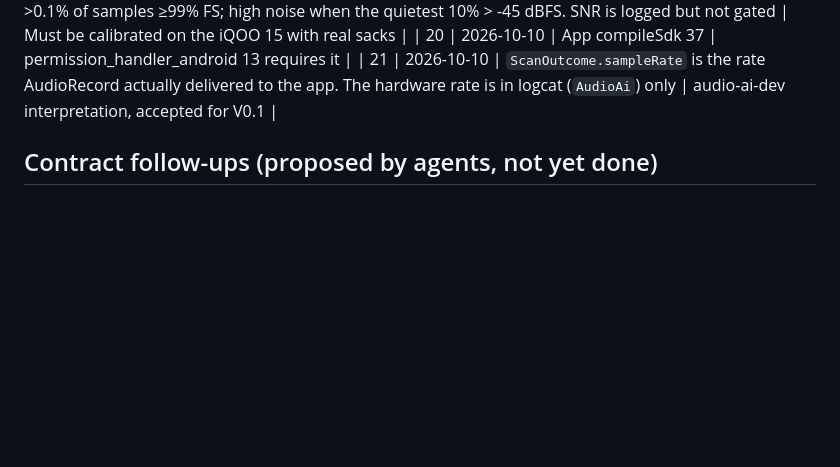
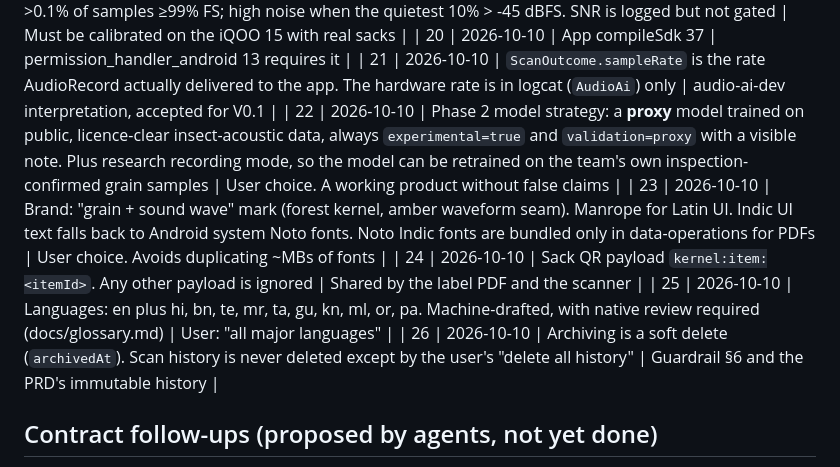
Before and after one commit to Tirumala2824/kernel, a Markdown page: docs/decisions-log.md, the part around the change. Rendered like a GitHub page; blank space fills up the shorter version.

Commit message:
docs: translation glossary and phase 2 decisions
Co-Authored-By: Claude Opus 5.5 <noreply@anthropic.com>

```diff
--- a/docs/decisions-log.md
+++ b/docs/decisions-log.md
@@ -26,6 +26,11 @@ Append new decisions at the bottom. Never rewrite past entries; supersede them w
 | 19 | 2026-10-10 | Provisional quality gate: too-short <1500 ms; silence RMS < -70 dBFS; clipping >0.1% of samples ≥99% FS; high noise when the quietest 10% > -45 dBFS. SNR is logged but not gated | Must be calibrated on the iQOO 15 with real sacks |
 | 20 | 2026-10-10 | App compileSdk 37 | permission_handler_android 13 requires it |
 | 21 | 2026-10-10 | `ScanOutcome.sampleRate` is the rate AudioRecord actually delivered to the app. The hardware rate is in logcat (`AudioAi`) only | audio-ai-dev interpretation, accepted for V0.1 |
+| 22 | 2026-10-10 | Phase 2 model strategy: a **proxy** model trained on public, licence-clear insect-acoustic data, always `experimental=true` and `validation=proxy` with a visible note. Plus research recording mode, so the model can be retrained on the team's own inspection-confirmed grain samples | User choice. A working product without false claims |
+| 23 | 2026-10-10 | Brand: "grain + sound wave" mark (forest kernel, amber waveform seam). Manrope for Latin UI. Indic UI text falls back to Android system Noto fonts. Noto Indic fonts are bundled only in data-operations for PDFs | User choice. Avoids duplicating ~MBs of fonts |
+| 24 | 2026-10-10 | Sack QR payload `kernel:item:<itemId>`. Any other payload is ignored | Shared by the label PDF and the scanner |
+| 25 | 2026-10-10 | Languages: en plus hi, bn, te, mr, ta, gu, kn, ml, or, pa. Machine-drafted, with native review required (docs/glossary.md) | User: "all major languages" |
+| 26 | 2026-10-10 | Archiving is a soft delete (`archivedAt`). Scan history is never deleted except by the user's "delete all history" | Guardrail §6 and the PRD's immutable history |
 
 ## Contract follow-ups (proposed by agents, not yet done)
 - `ScanOutcome.audioRetained` flag (retained files are `files/recordings/<scanId>.wav`).
```
Also changed, not shown: docs/glossary.md (added, +43 -0 lines).
